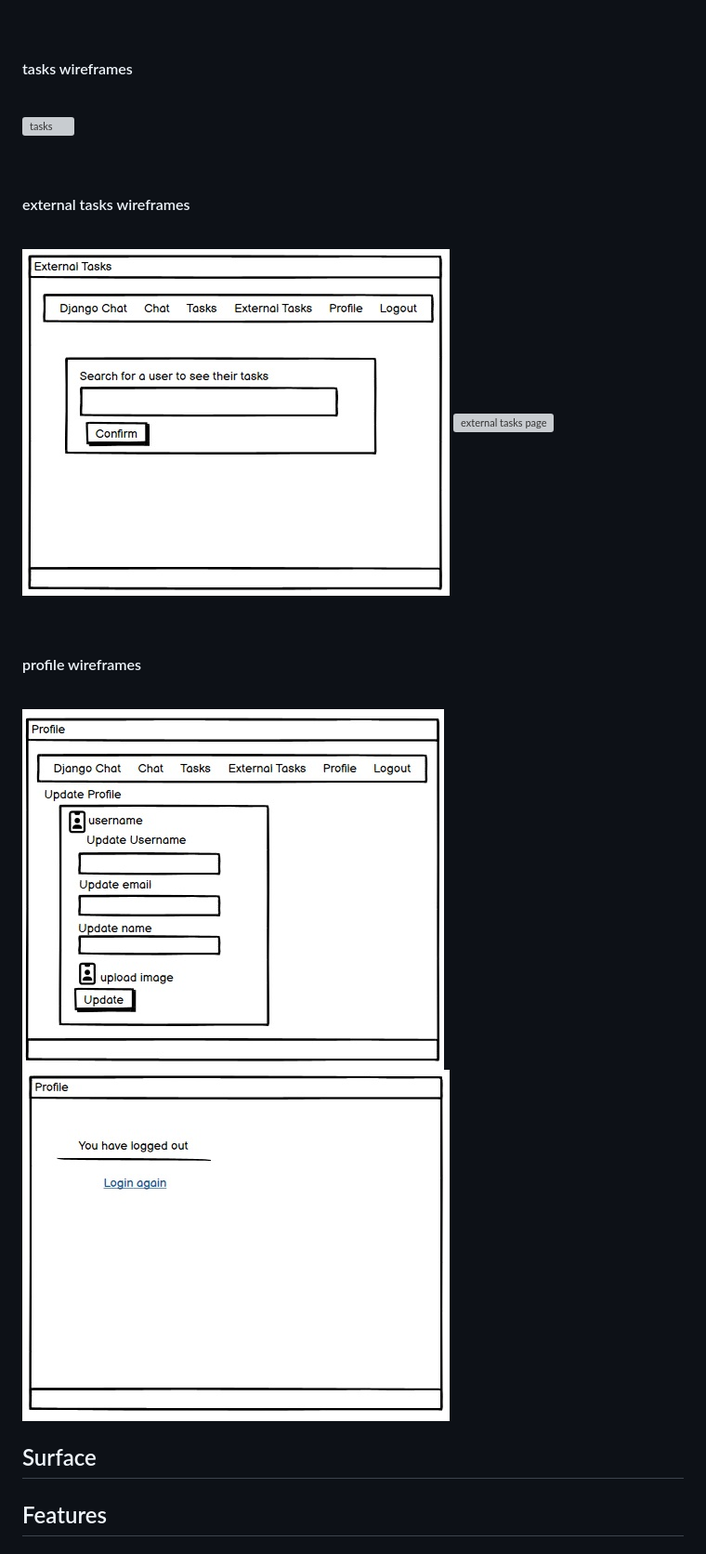
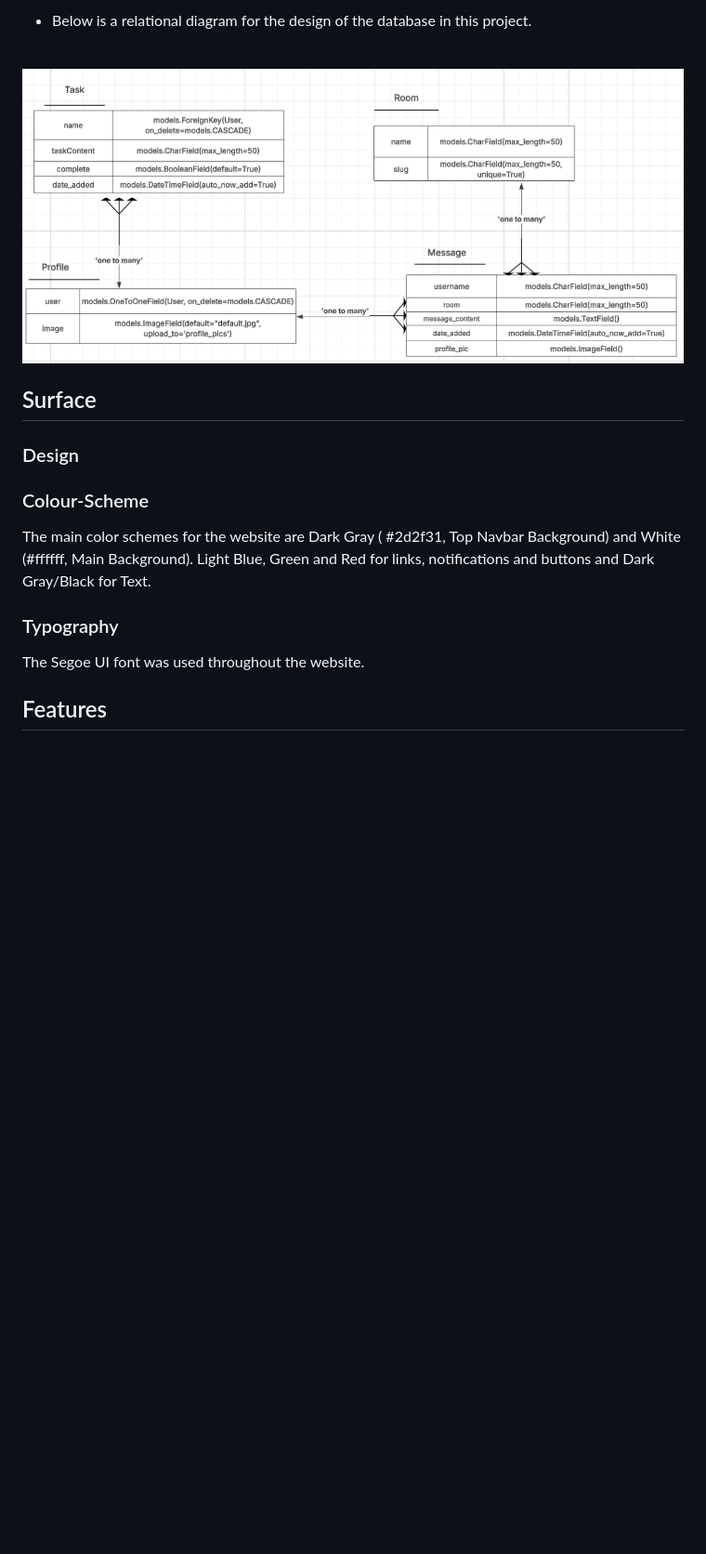
Before and after one commit to Ilyas355/PP4, a Markdown page: README.md, the part around the change printed below. Shown: that part at 93% size. GitHub-like rendering; pictures changed too: docs/readme_images/database-screenshot.png (added); blank space fills up the shorter version; grey boxes are pictures that could not be loaded.

```diff
--- a/README.md
+++ b/README.md
@@ -106,31 +192,21 @@ Manage User Accounts: I can suspend, delete, or modify user accounts so that I c
+- Below is a relational diagram for the design of the database in this project.
 
 <br>
 
-#### tasks wireframes
+![database design](docs/readme_images/database-screenshot.png)
 
-<br>
-
-![tasks](docs/wireframes/tasks.jpg)
-
-<br>
-
-#### external tasks wireframes
-
-<br>
-
-![external tasks search](docs/wireframes/external_tasks_search.jpg)
-![external tasks page](docs/wireframes/external_tasks_page.jpg)
-
-<br>
-
-#### profile wireframes
-
-<br>
-
-![profile](docs/wireframes/profile_page.jpg)
-![profile](docs/wireframes/logged_out_page.jpg)
 
 ## Surface
+
+### Design
+
+### Colour-Scheme
+
+The main color schemes for the website are Dark Gray ( #2d2f31, Top Navbar Background) and White (#ffffff, Main Background). Light Blue, Green and Red for links, notifications and buttons and Dark Gray/Black for Text.
+
+### Typography
+
+The Segoe UI font was used throughout the website.
 
 ## Features
 
```
Also changed, not shown: other parts of README.md (+109 -23 lines), docs/readme_images/site-navigation.png (added).
